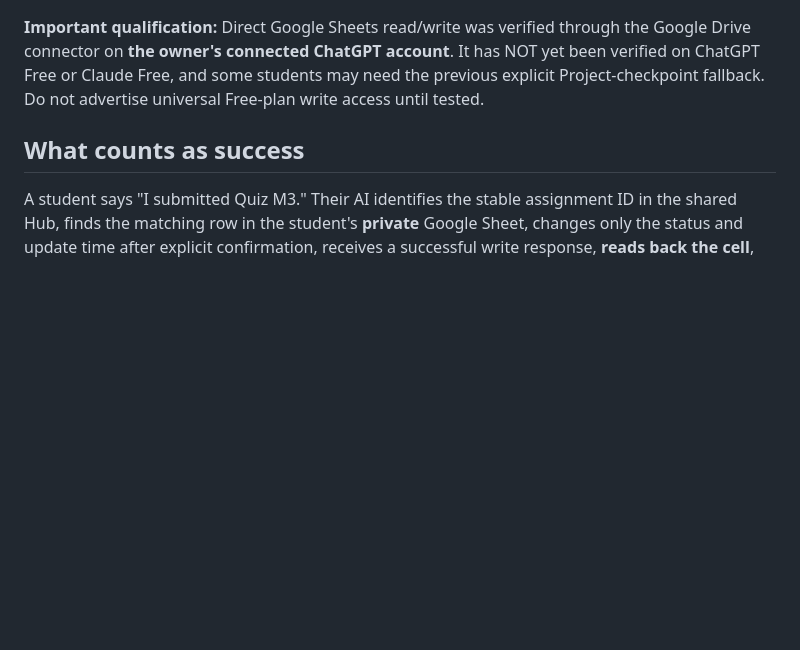
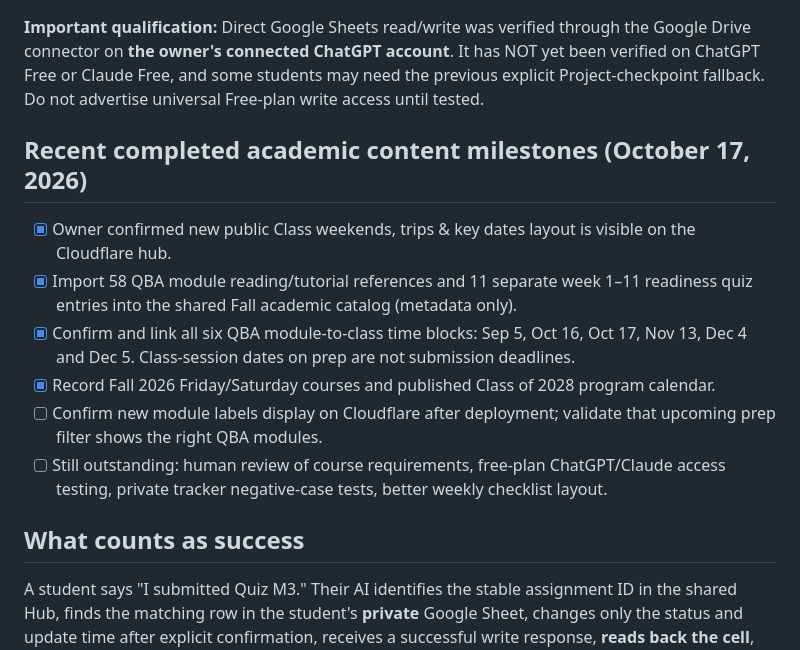
Before and after one commit to martinperrinemp/baylor-emba-hub, a Markdown page: docs/ROADMAP.md, the part around the change. Drawn GitHub-style; blank space fills up the shorter version.

Commit message:
Record user-confirmed Fall QBA module dates and live calendar validation in docs/ROADMAP.md

```diff
--- a/docs/ROADMAP.md
+++ b/docs/ROADMAP.md
@@ -3,6 +3,15 @@
 **Updated October 16, 2026 CDT after a real integration test.** The simplest promising end-to-end architecture is **public GitHub/Cloudflare course catalog + each student's private Google Sheet for confirmed status + the student's own ChatGPT/Claude Project for conversation and weekly planning**. There is no requirement to build student D1 accounts, a personal GitHub repo, or an Excel-based tracking workflow.
 
 **Important qualification:** Direct Google Sheets read/write was verified through the Google Drive connector on **the owner's connected ChatGPT account**. It has NOT yet been verified on ChatGPT Free or Claude Free, and some students may need the previous explicit Project-checkpoint fallback. Do not advertise universal Free-plan write access until tested.
+
+## Recent completed academic content milestones (October 17, 2026)
+
+- [x] Owner confirmed new public Class weekends, trips & key dates layout is visible on the Cloudflare hub.
+- [x] Import 58 QBA module reading/tutorial references and 11 separate week 1–11 readiness quiz entries into the shared Fall academic catalog (metadata only).
+- [x] Confirm and link all six QBA module-to-class time blocks: Sep 5, Oct 16, Oct 17, Nov 13, Dec 4 and Dec 5. Class-session dates on prep are not submission deadlines.
+- [x] Record Fall 2026 Friday/Saturday courses and published Class of 2028 program calendar.
+- [ ] Confirm new module labels display on Cloudflare after deployment; validate that upcoming prep filter shows the right QBA modules.
+- [ ] Still outstanding: human review of course requirements, free-plan ChatGPT/Claude access testing, private tracker negative-case tests, better weekly checklist layout.
 
 ## What counts as success
 
```
